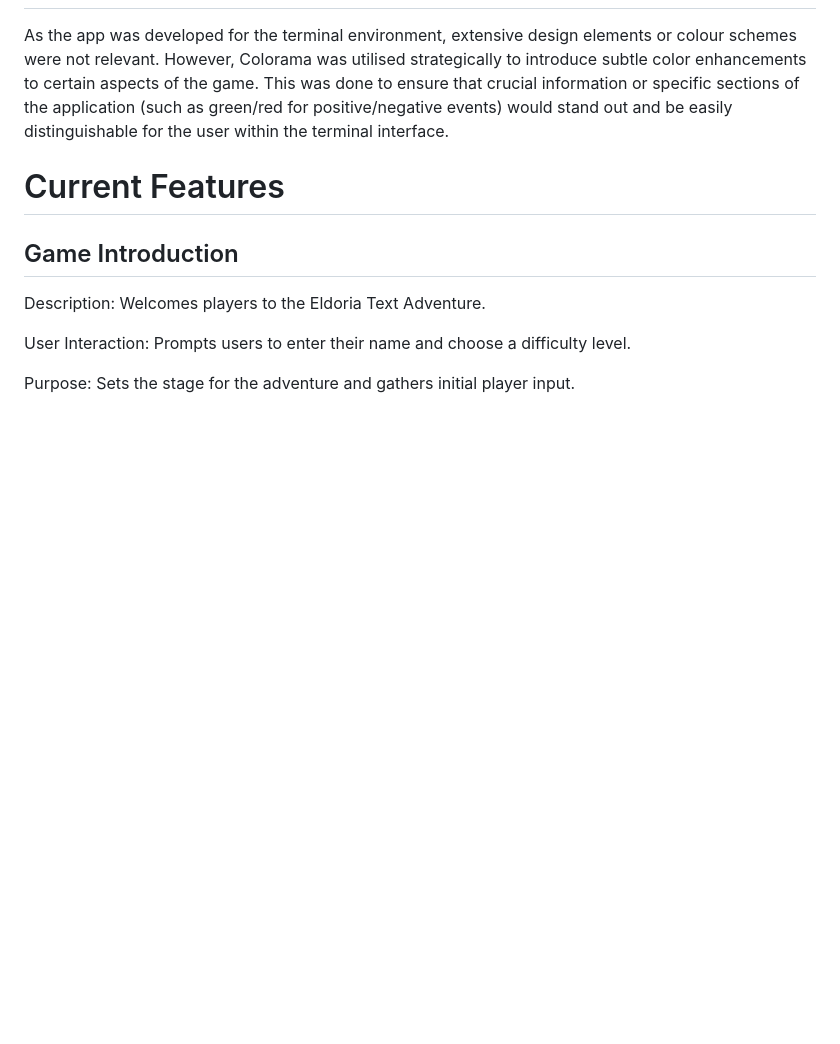
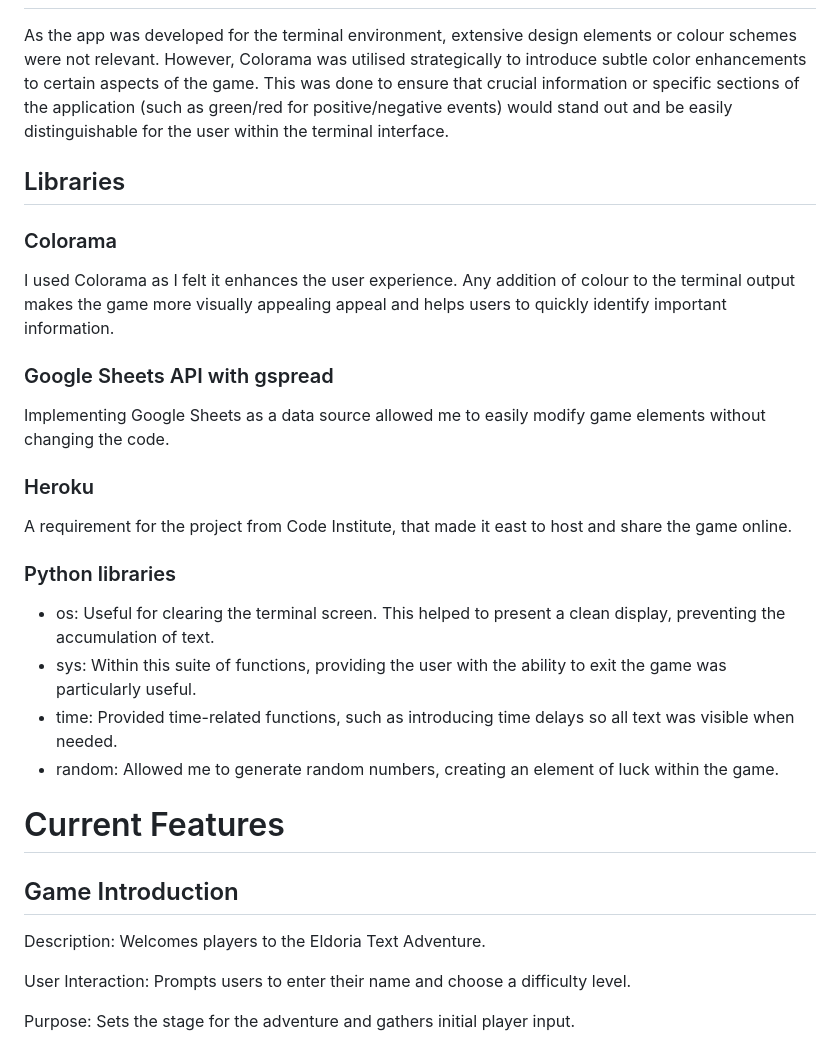
Before and after one commit to NickCMoore/eldoria-text-adventure, a Markdown page: README.md, the part around one of its changes. GitHub-like rendering; blank space fills up the shorter version.

Commit message:
Explain use of libraries within the Readme

```diff
--- a/README.md
+++ b/README.md
@@ -81,6 +81,29 @@ Below is a simplified flowchart that illustrates the input validation process in
 
 As the app was developed for the terminal environment, extensive design elements or colour schemes were not relevant. However, Colorama was utilised strategically to introduce subtle color enhancements to certain aspects of the game. This was done to ensure that crucial information or specific sections of the application (such as green/red for positive/negative events) would stand out and be easily distinguishable for the user within the terminal interface.
 
+## Libraries
+
+### Colorama
+
+I used Colorama as I felt it enhances the user experience. Any addition of colour to the terminal output makes the game more visually appealing appeal and helps users to quickly identify important information.
+
+### Google Sheets API with gspread
+
+Implementing Google Sheets as a data source allowed me to easily modify game elements without changing the code.
+
+### Heroku
+
+A requirement for the project from Code Institute, that made it east to host and share the game online.
+
+### Python libraries
+
+- os: Useful for clearing the terminal screen. This helped to present a clean display, preventing the accumulation of text.
+- sys: Within this suite of functions, providing the user with the ability to exit the game was particularly useful.
+- time:  Provided time-related functions, such as introducing time delays so all text was visible when needed.
+- random: Allowed me to generate random numbers, creating an element of luck within the game.
+
+
+
 # Current Features
 
 ## Game Introduction
```
Also changed, not shown: other parts of README.md (+2 -0 lines).
